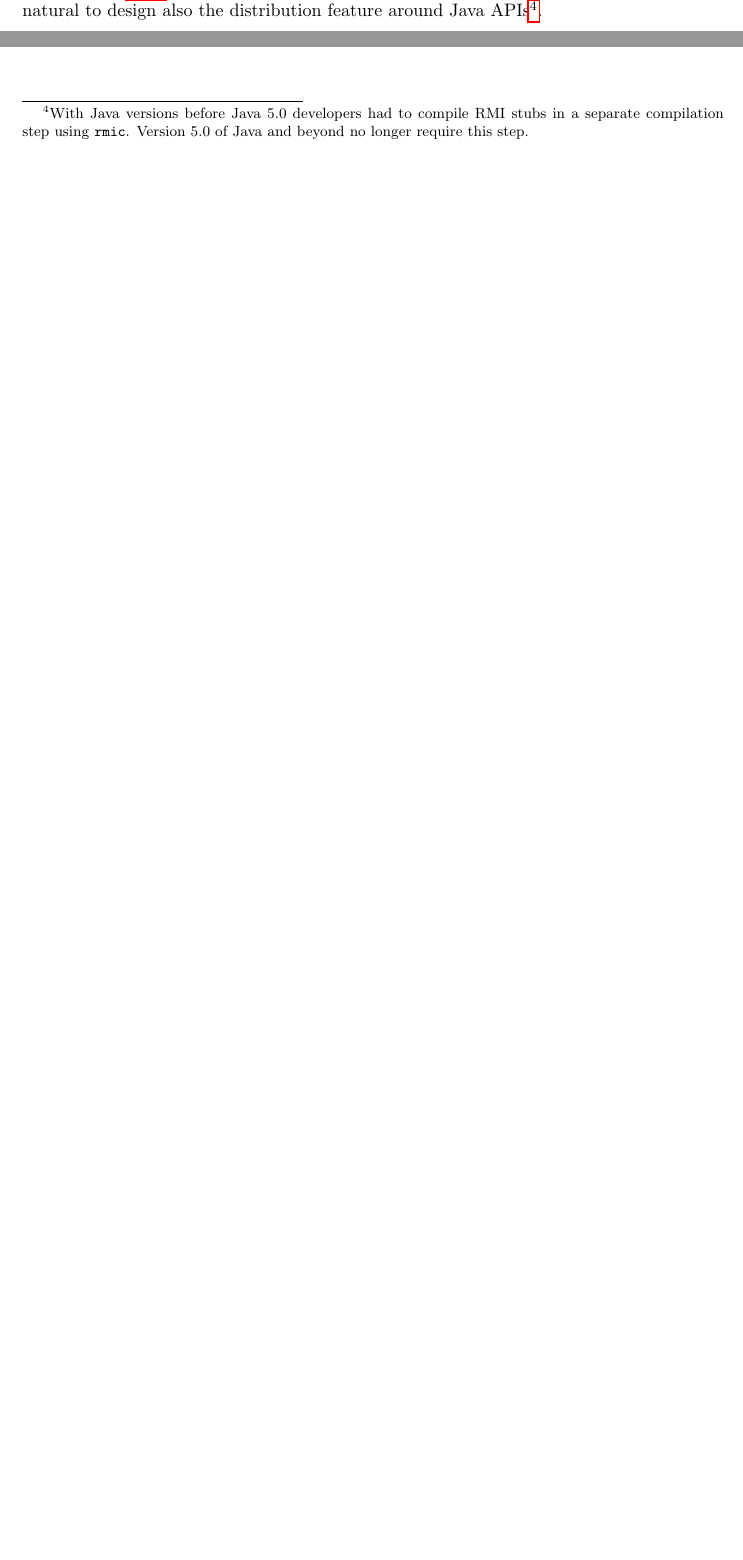
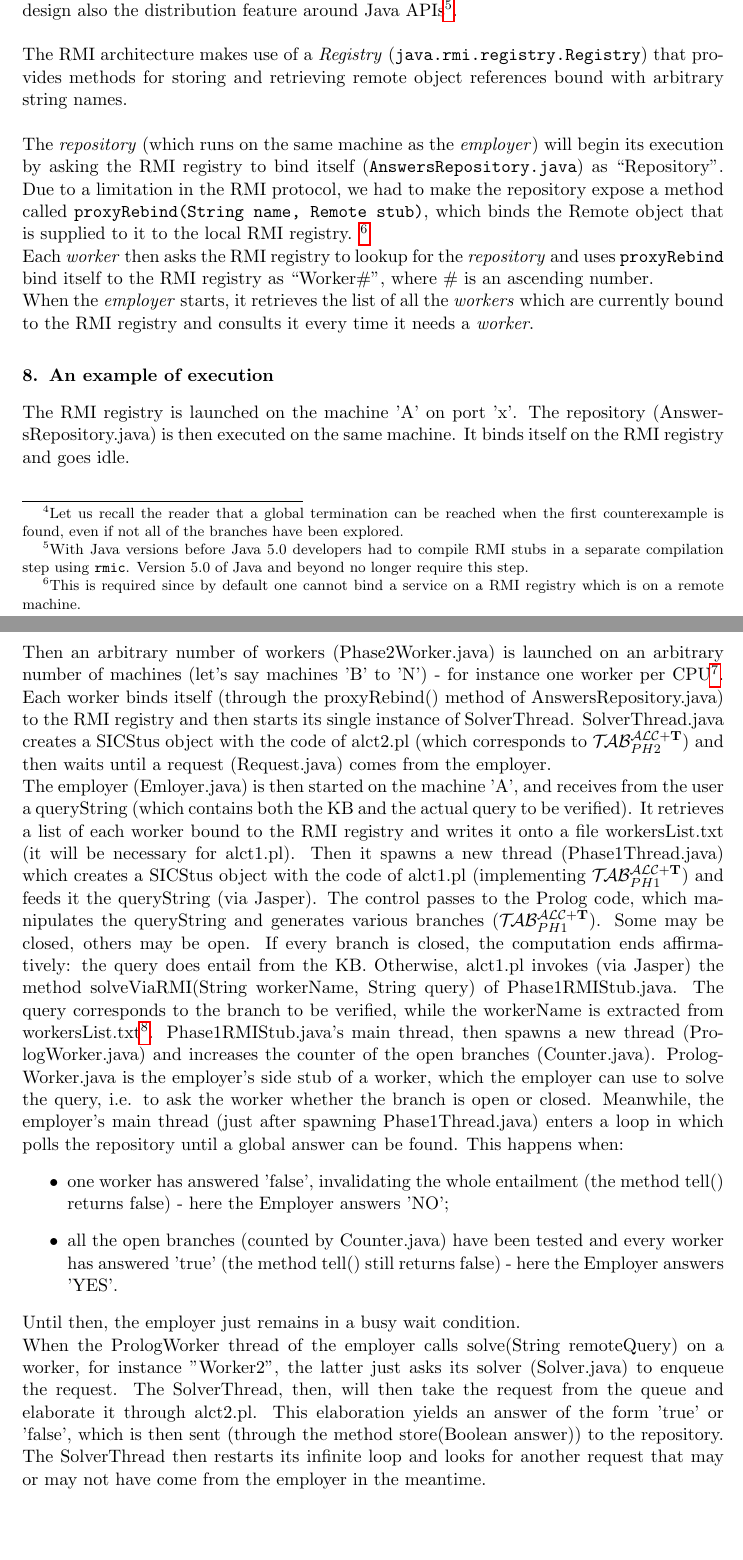
Before and after one commit to lucaviolanti/bozza-tesi-magistrale, a LaTeX paper (tesi.tex): two parts of page 32 of 35 before the commit and two parts of pages 32 and 33 of 36 after it, joined at a grey line, cut at the place of the change, the shorter picture padded with empty space. Compiled offline with pdfLaTeX.

Commit message:
too late for comments wall of text to be seriously tidied up

```diff
--- a/tesi.tex
+++ b/tesi.tex
@@ -1451,3 +1452,7 @@ Java natively supports concurrency via multithreading.
+The \emph{employer} uses a separate thread (implemented in \verb$Phase1Thread.java$) to perform the actual invocation of $\primo$ on the query, while its main thread polls the \emph{repository} waiting for termination\footnote{Let us recall the reader that a global termination can be reached when the first counterexample is found, even if not all of the branches have been explored.}.\\
+During $\primo$, every time that the \emph{employer} wants to ask a \emph{worker} to verify a branch (this happens in \verb$Phase1RMIStub.java$), a new thread is spawned (\verb$PrologWorker.java$).\\
+
+The \emph{worker} itself uses threads: its main thread (\verb$Phase2Worker.java$) simply enqueues each request coming from the \emph{employer} (in \verb$Solver.java$) and spawns a new thread, \verb$SolverThread.java$, which performs $\secondo$.
 
 %%%%%%%%%%%% RMI %%%%%%%%%%%%%%%%%%%%%
 
@@ -1459,3 +1464,37 @@ It enables to create distributed Java applications, in which the methods of remo
 
 %FIXME
-As stated in \ref{ssec_jasper}, since the implementation relies on a Java interface to Prolog, it was natural to design also the distribution feature around Java APIs\footnote{With Java versions before Java 5.0 developers had to compile RMI stubs in a separate compilation step using \texttt{rmic}. Version 5.0 of Java and beyond no longer require this step.}.
+As stated in \ref{ssec_jasper}, since \emph{DysToPic} relies on a Java interface to Prolog, it was natural to design also the distribution feature around Java APIs\footnote{With Java versions before Java 5.0 developers had to compile RMI stubs in a separate compilation step using \texttt{rmic}. Version 5.0 of Java and beyond no longer require this step.}.\\
+
+The RMI architecture makes use of a \emph{Registry} (\verb$java.rmi.registry.Registry$) that provides methods for storing and retrieving remote object references bound with arbitrary string names.\\
+
+The \emph{repository} (which runs on the same machine as the \emph{employer}) will begin its execution by asking the RMI registry to bind itself (\verb$AnswersRepository.java$) as ``Repository''.
+Due to a limitation in the RMI protocol, we had to make the repository expose a method called \texttt{proxyRebind(String name, Remote stub)}, which binds the Remote object that is supplied to it to the local RMI registry.
+\footnote{This is required since by default one cannot bind a service on a RMI registry which is on a remote machine.}
+
+Each \emph{worker} then asks the RMI registry to lookup for the \emph{repository} and uses \texttt{proxyRebind} bind itself to the RMI registry as ``Worker\#'', where \# is an ascending number.
+
+When the \emph{employer} starts, it retrieves the list of all the \emph{workers} which are currently bound to the RMI registry and consults it every time it needs a \emph{worker}.
+
+\section{An example of execution}
+
+The RMI registry is launched on the machine 'A' on port 'x'.
+The repository (AnswersRepository.java) is then executed on the same machine. It binds itself on the RMI registry and goes idle.
+
+Then an arbitrary number of workers (Phase2Worker.java) is launched on an arbitrary number of machines (let's say machines 'B' to 'N') - for instance one worker per CPU\footnote{We chose to use the convention that each worker has a different name, which has to be a string starting with "Worker" (i.e. "Worker1", "Worker2", and so on).}.
+Each worker binds itself (through the proxyRebind() method of AnswersRepository.java) to the RMI registry and then starts its single instance of SolverThread.
+SolverThread.java creates a SICStus object with the code of alct2.pl (which corresponds to $\secondo$) and then waits until a request (Request.java) comes from the employer.
+
+The employer (Emloyer.java) is then started on the machine 'A', and receives from the user a queryString (which contains both the KB and the actual query to be verified). It retrieves a list of each worker bound to the RMI registry and writes it onto a file workersList.txt (it will be necessary for alct1.pl). Then it spawns a new thread (Phase1Thread.java) which creates a SICStus object with the code of alct1.pl (implementing $\primo$) and feeds it the queryString (via Jasper).
+The control passes to the Prolog code, which manipulates the queryString and generates various branches ($\primo$). Some may be closed, others may be open. If every branch is closed, the computation ends affirmatively: the query does entail from the KB. Otherwise, alct1.pl invokes (via Jasper) the method solveViaRMI(String workerName, String query) of Phase1RMIStub.java. The query corresponds to the branch to be verified, while the workerName is extracted from workersList.txt\footnote{This is done FIFO, reading a name from the top of the file, and writing it on the bottom, and allows a simple form of load balancing.}.
+Phase1RMIStub.java's main thread, then spawns a new thread (PrologWorker.java) and increases the counter of the open branches (Counter.java).
+PrologWorker.java is the employer's side stub of a worker, which the employer can use to solve the query, i.e. to ask the worker whether the branch is open or closed.
+Meanwhile, the employer's main thread (just after spawning Phase1Thread.java) enters a loop in which polls the repository until a global answer can be found. This happens when:
+\begin{itemize}
+\item one worker has answered 'false', invalidating the whole entailment (the method tell() returns false) - here the Employer answers 'NO';
+\item all the open branches (counted by Counter.java) have been tested and every worker has answered 'true' (the method tell() still returns false) - here the Employer answers 'YES'.
+\end{itemize}
+Until then, the employer just remains in a busy wait condition.
+
+When the PrologWorker thread of the employer calls solve(String remoteQuery) on a worker, for instance "Worker2", the latter just asks its solver (Solver.java) to enqueue the request.
+The SolverThread, then, will then take the request from the queue and elaborate it through alct2.pl.
+This elaboration yields an answer of the form 'true' or 'false', which is then sent (through the method store(Boolean answer)) to the repository. The SolverThread then restarts its infinite loop and looks for another request that may or may not have come from the employer in the meantime.
```
Also changed, not shown: tesi.pdf, tesi.tex (54 more changed lines).
